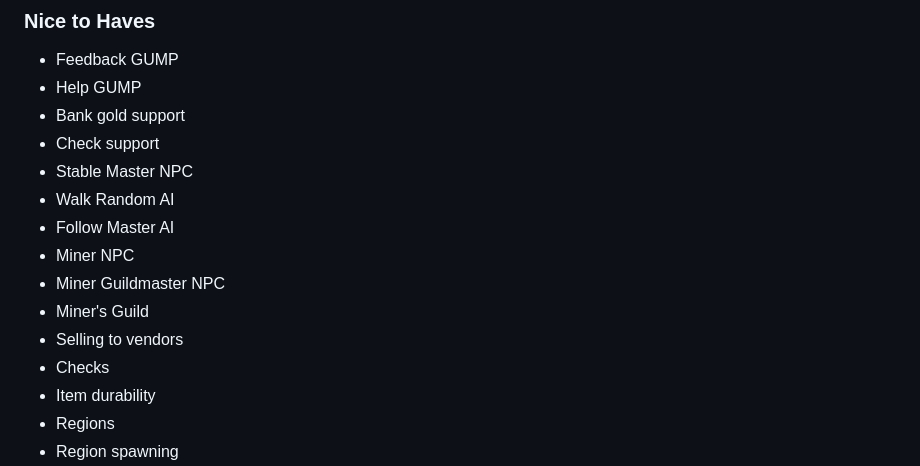
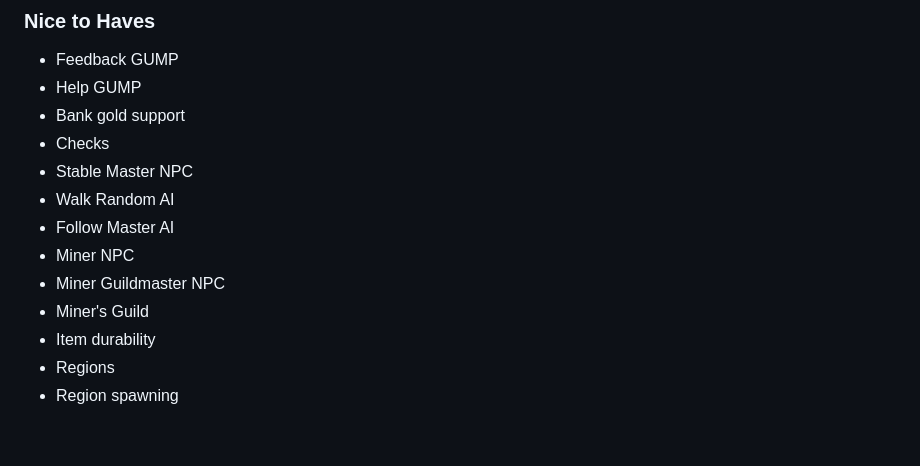
Before and after one commit to qbradq/sharduo, a Markdown page: README.md, the part around the change. Drawn GitHub-style; blank space fills up the shorter version.

```diff
--- a/README.md
+++ b/README.md
@@ -39,15 +39,13 @@ including all features required to mine ore and smelt it into ingots.
 * Feedback GUMP
 * Help GUMP
 * Bank gold support
-* Check support
+* Checks
 * Stable Master NPC
 * Walk Random AI
 * Follow Master AI
 * Miner NPC
 * Miner Guildmaster NPC
 * Miner's Guild
-* Selling to vendors
-* Checks
 * Item durability
 * Regions
 * Region spawning
```
